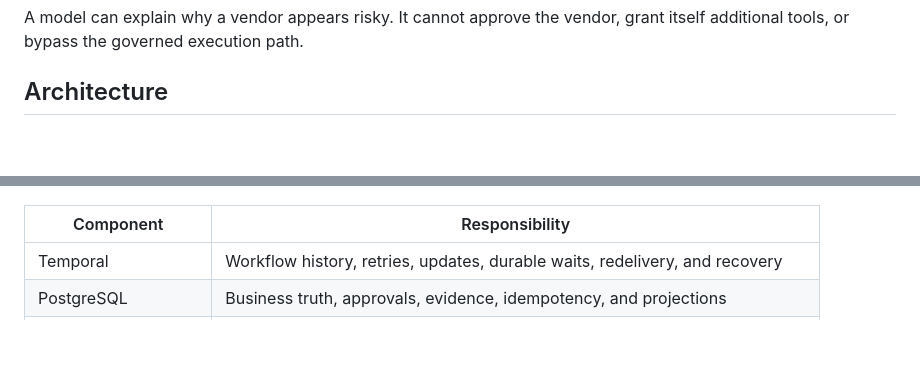
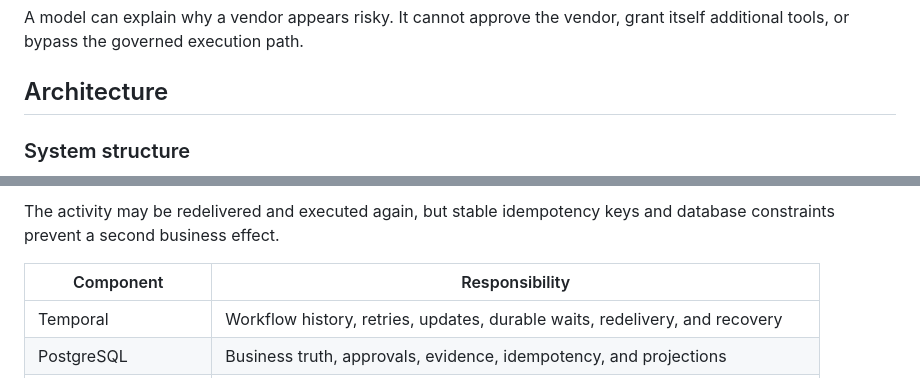
Before and after one commit to kabbersokhi-boop/agents-should-survive-failure, a Markdown page: README.md, 2 parts joined by grey strips. GitHub-like rendering; blank space fills up the shorter version.

Commit message:
docs: add system and crash-recovery diagrams

````diff
--- a/README.md
+++ b/README.md
@@ -97,5 +97,7 @@ A model can explain why a vendor appears risky. It cannot approve the vendor, gr
 
 ## Architecture
 
+### System structure
+
 ```mermaid
 flowchart LR
@@ -115,3 +143,4 @@ flowchart LR
+The activity may be redelivered and executed again, but stable idempotency keys and database constraints prevent a second business effect.
 
 | Component | Responsibility |
 | --- | --- |
````
Also changed, not shown: other parts of README.md (+37 -11 lines).
